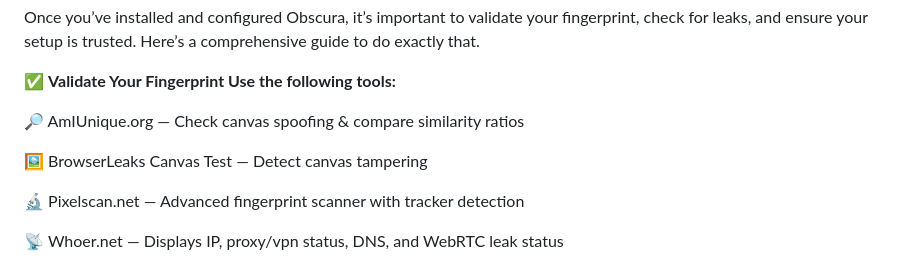
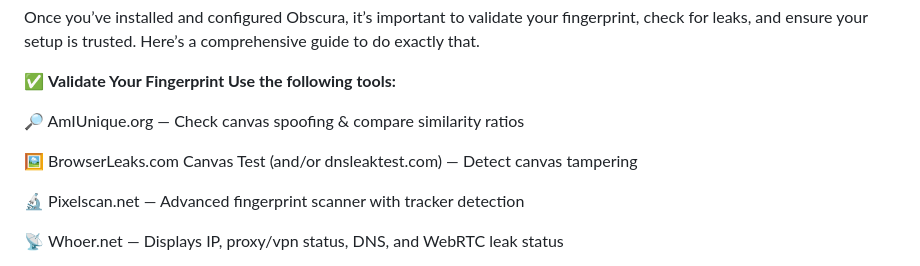
Before and after one commit to Nathaniel-Coulter/Obscura-Canvas-Uniformity, a Markdown page: README.md, the part around the change. GitHub-like rendering.

```diff
--- a/README.md
+++ b/README.md
@@ -301,7 +301,7 @@ Once you’ve installed and configured Obscura, it’s important to validate you
 
 🔎 AmIUnique.org — Check canvas spoofing & compare similarity ratios
 
-🖼️ BrowserLeaks Canvas Test — Detect canvas tampering
+🖼️ BrowserLeaks.com Canvas Test (and/or dnsleaktest.com) — Detect canvas tampering
 
 🔬 Pixelscan.net — Advanced fingerprint scanner with tracker detection
 
```
